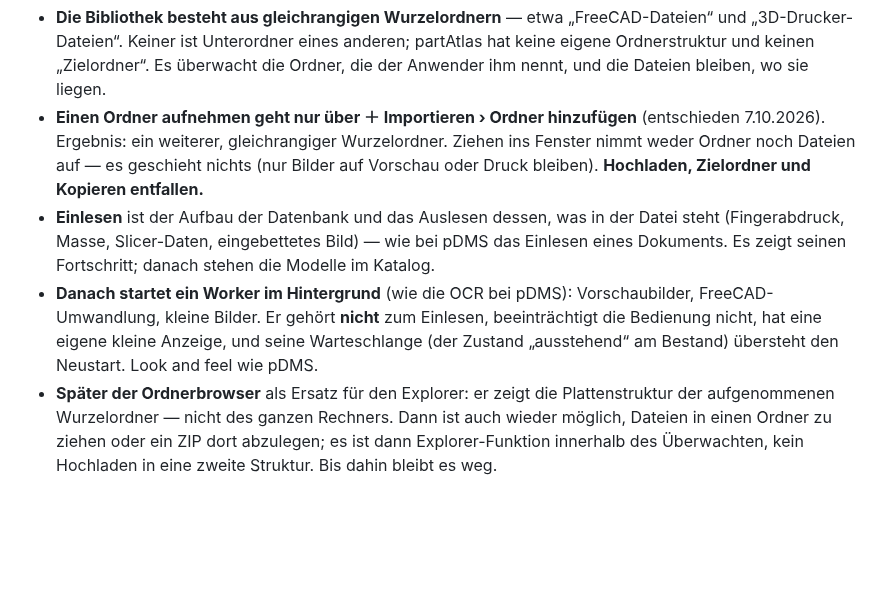
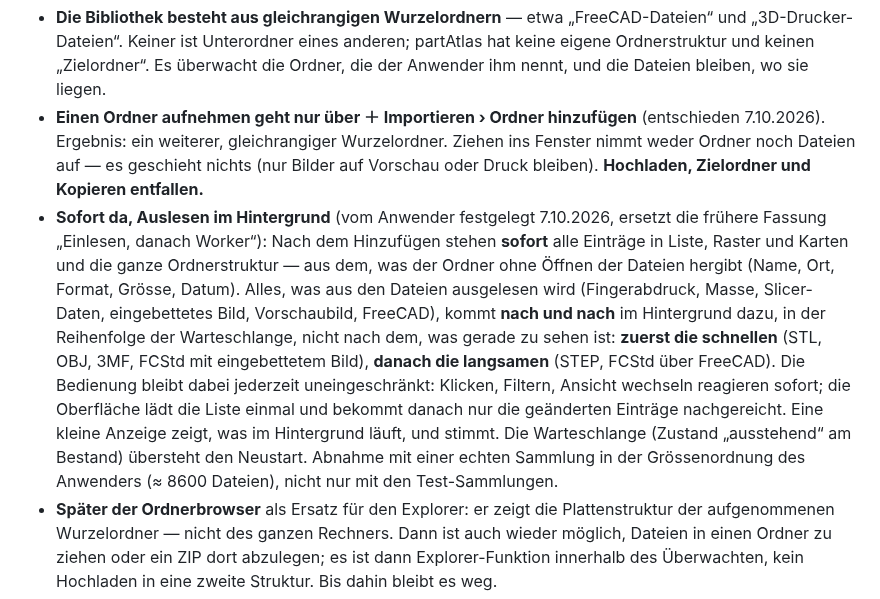
Before and after one commit to bireggbaum-beep/partAtlas, a Markdown page: KONZEPT.md, the part around the change. Drawn GitHub-style; blank space fills up the shorter version.

```diff
--- a/KONZEPT.md
+++ b/KONZEPT.md
@@ -244,11 +244,15 @@ Wurzelordner legt. Das gehört nicht zusammen und wird aufgelöst.
 - **Einen Ordner aufnehmen geht nur über ＋ Importieren › Ordner hinzufügen** (entschieden 7.10.2026). Ergebnis: ein weiterer,
   gleichrangiger Wurzelordner. Ziehen ins Fenster nimmt weder Ordner noch Dateien auf — es geschieht nichts (nur Bilder auf Vorschau
   oder Druck bleiben). **Hochladen, Zielordner und Kopieren entfallen.**
-- **Einlesen** ist der Aufbau der Datenbank und das Auslesen dessen, was in der Datei steht (Fingerabdruck, Masse, Slicer-Daten, eingebettetes
-  Bild) — wie bei pDMS das Einlesen eines Dokuments. Es zeigt seinen Fortschritt; danach stehen die Modelle im Katalog.
-- **Danach startet ein Worker im Hintergrund** (wie die OCR bei pDMS): Vorschaubilder, FreeCAD-Umwandlung, kleine Bilder. Er gehört **nicht**
-  zum Einlesen, beeinträchtigt die Bedienung nicht, hat eine eigene kleine Anzeige, und seine Warteschlange (der Zustand „ausstehend“ am
-  Bestand) übersteht den Neustart. Look and feel wie pDMS.
+- **Sofort da, Auslesen im Hintergrund** (vom Anwender festgelegt 7.10.2026, ersetzt die frühere Fassung „Einlesen, danach Worker“):
+  Nach dem Hinzufügen stehen **sofort** alle Einträge in Liste, Raster und Karten und die ganze Ordnerstruktur — aus dem, was der Ordner
+  ohne Öffnen der Dateien hergibt (Name, Ort, Format, Grösse, Datum). Alles, was aus den Dateien ausgelesen wird (Fingerabdruck, Masse,
+  Slicer-Daten, eingebettetes Bild, Vorschaubild, FreeCAD), kommt **nach und nach** im Hintergrund dazu, in der Reihenfolge der
+  Warteschlange, nicht nach dem, was gerade zu sehen ist: **zuerst die schnellen** (STL, OBJ, 3MF, FCStd mit eingebettetem Bild),
+  **danach die langsamen** (STEP, FCStd über FreeCAD). Die Bedienung bleibt dabei jederzeit uneingeschränkt: Klicken, Filtern, Ansicht
+  wechseln reagieren sofort; die Oberfläche lädt die Liste einmal und bekommt danach nur die geänderten Einträge nachgereicht. Eine kleine
+  Anzeige zeigt, was im Hintergrund läuft, und stimmt. Die Warteschlange (Zustand „ausstehend“ am Bestand) übersteht den Neustart.
+  Abnahme mit einer echten Sammlung in der Grössenordnung des Anwenders (≈ 8600 Dateien), nicht nur mit den Test-Sammlungen.
 - **Später der Ordnerbrowser** als Ersatz für den Explorer: er zeigt die Plattenstruktur der aufgenommenen Wurzelordner — nicht des ganzen
   Rechners. Dann ist auch wieder möglich, Dateien in einen Ordner zu ziehen oder ein ZIP dort abzulegen; es ist dann Explorer-Funktion
   innerhalb des Überwachten, kein Hochladen in eine zweite Struktur. Bis dahin bleibt es weg.
```
Also changed, not shown: OFFEN.md (+12 -0 lines).
